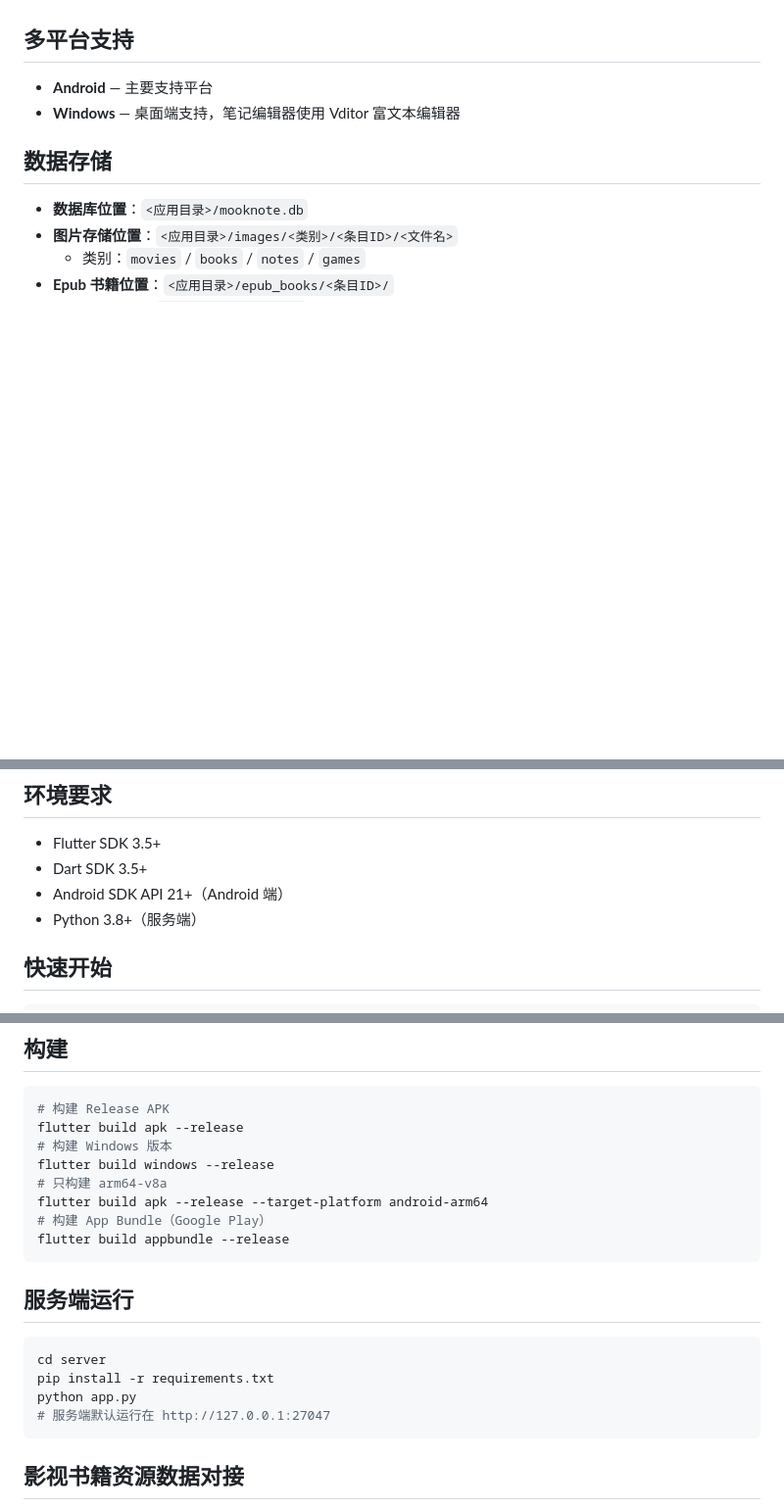
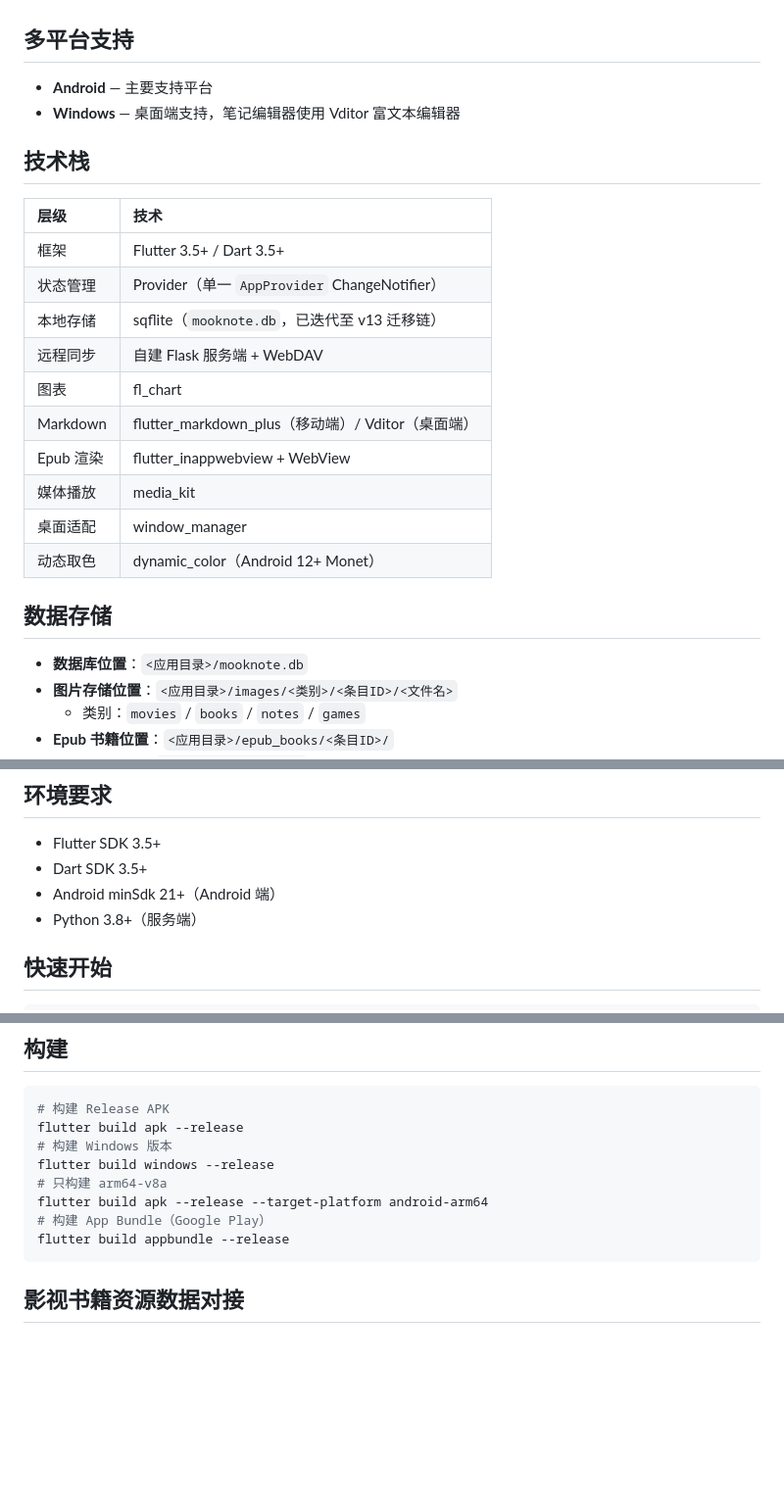
Before and after one commit to dellevin/mooknote, a Markdown page: README.md, 3 parts joined by grey strips. Shown at 98% size. GitHub-like rendering; blank space fills up the shorter version.

Commit message:
更新readme

````diff
--- a/README.md
+++ b/README.md
@@ -114,6 +115,21 @@
 - **Android** — 主要支持平台
 - **Windows** — 桌面端支持，笔记编辑器使用 Vditor 富文本编辑器
 
+## 技术栈
+
+| 层级 | 技术 |
+| :--- | :--- |
+| 框架 | Flutter 3.5+ / Dart 3.5+ |
+| 状态管理 | Provider（单一 `AppProvider` ChangeNotifier） |
+| 本地存储 | sqflite（`mooknote.db`，已迭代至 v13 迁移链） |
+| 远程同步 | 自建 Flask 服务端 + WebDAV |
+| 图表 | fl_chart |
+| Markdown | flutter_markdown_plus（移动端）/ Vditor（桌面端） |
+| Epub 渲染 | flutter_inappwebview + WebView |
+| 媒体播放 | media_kit |
+| 桌面适配 | window_manager |
+| 动态取色 | dynamic_color（Android 12+ Monet） |
+
 ## 数据存储
 
 - **数据库位置**：`<应用目录>/mooknote.db`
@@ -126,7 +142,7 @@
 
 - Flutter SDK 3.5+
 - Dart SDK 3.5+
-- Android SDK API 21+（Android 端）
+- Android minSdk 21+（Android 端）
 - Python 3.8+（服务端）
 
 ## 快速开始
@@ -173,14 +189,6 @@ flutter build apk --release --target-platform android-arm64
 flutter build appbundle --release
 ```
 
-## 服务端运行
-
-```bash
-cd server
-pip install -r requirements.txt
-python app.py
-# 服务端默认运行在 http://127.0.0.1:27047
-```
 
 ## 影视书籍资源数据对接
 
````
Also changed, not shown: other parts of README.md (+1 -0 lines).
